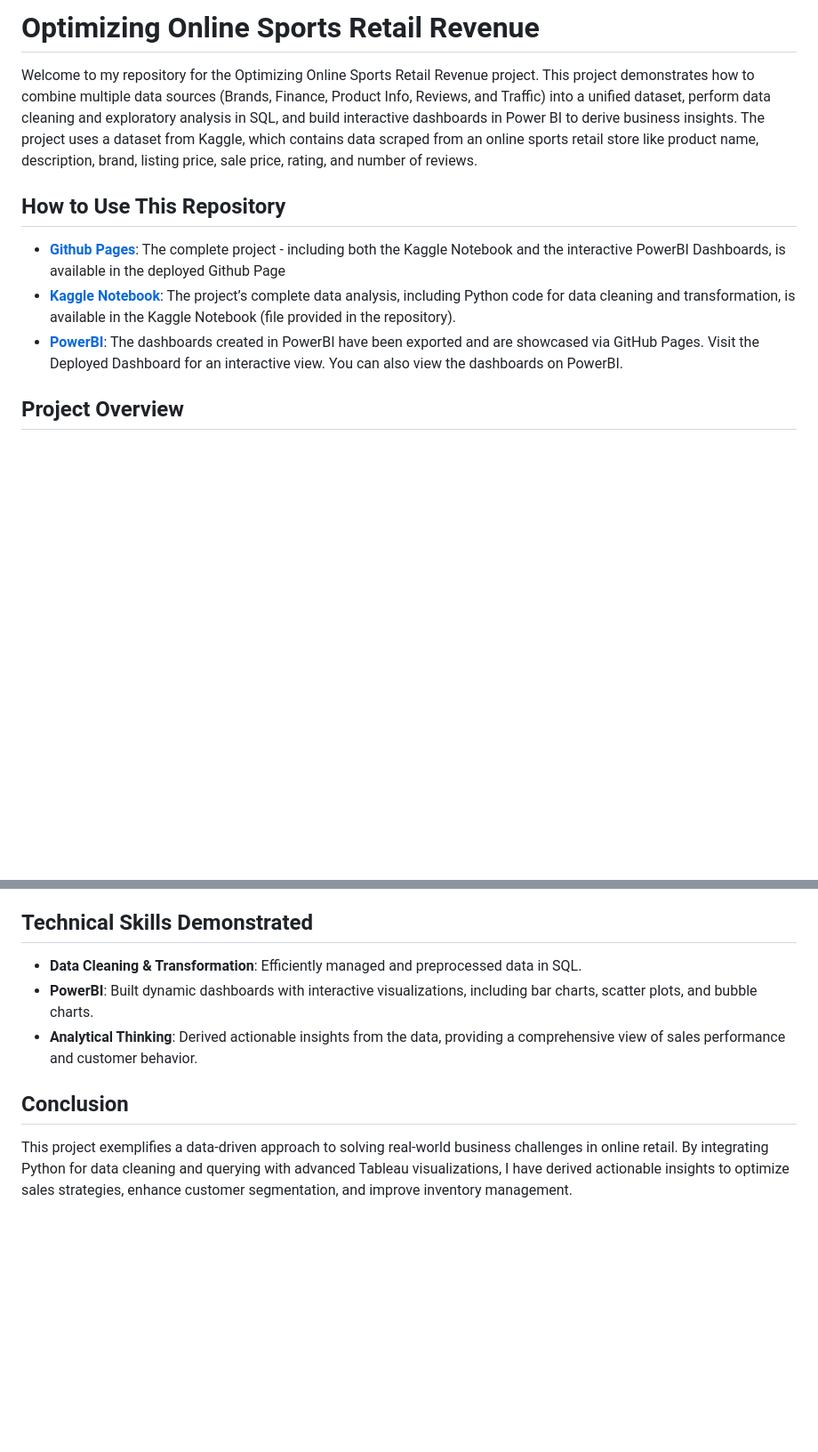
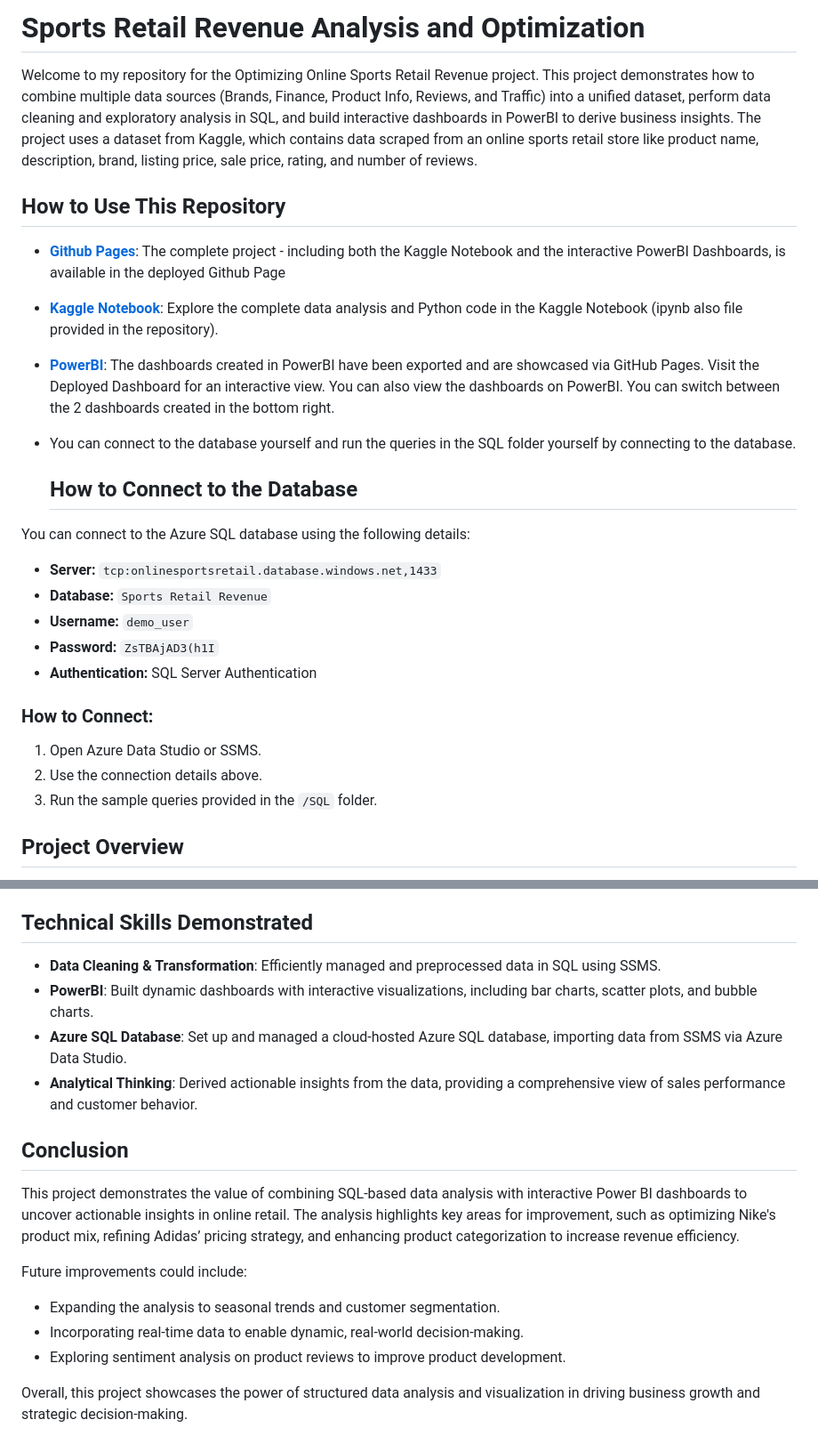
Before and after one commit to ajaanek/Sports-Retail-Revenue, a Markdown page: README.md, 2 parts joined by grey strips. Shown: that part at 89% size. Rendered like a GitHub page; blank space fills up the shorter version.

```diff
--- a/README.md
+++ b/README.md
@@ -1,11 +1,26 @@
-# Optimizing Online Sports Retail Revenue
+# Sports Retail Revenue Analysis and Optimization
 
-Welcome to my repository for the Optimizing Online Sports Retail Revenue  project. This project demonstrates how to combine multiple data sources (Brands, Finance, Product Info, Reviews, and Traffic) into a unified dataset, perform data cleaning and exploratory analysis in SQL, and build interactive dashboards in Power BI to derive business insights. The project uses a dataset from Kaggle, which contains data scraped from an online sports retail store like product name, description, brand, listing price, sale price, rating, and number of reviews.
+Welcome to my repository for the Optimizing Online Sports Retail Revenue  project. This project demonstrates how to combine multiple data sources (Brands, Finance, Product Info, Reviews, and Traffic) into a unified dataset, perform data cleaning and exploratory analysis in SQL, and build interactive dashboards in PowerBI to derive business insights. The project uses a dataset from Kaggle, which contains data scraped from an online sports retail store like product name, description, brand, listing price, sale price, rating, and number of reviews.
 
 ## How to Use This Repository
 - [**Github Pages**](https://ajaanek.github.io/Online-Retail-Sales-Analysis/): The complete project - including both the Kaggle Notebook and the interactive PowerBI Dashboards, is available in the deployed Github Page
-- [**Kaggle Notebook**](https://www.kaggle.com/code/ajaanekanagasabai/sports-retail): The project’s complete data analysis, including Python code for data cleaning and transformation, is available in the Kaggle Notebook (file provided in the repository).
-- [**PowerBI**](https://app.powerbi.com/view?r=eyJrIjoiYTkzN2U3ZWItNmM2Yi00ZjVhLTg4YWEtZTNiMDEzODg3YWY1IiwidCI6IjY0ZDEyMDc0LTcyNmUtNDE4NS1hMmM1LTdkYjUyMmUwZmYwZiJ9): The dashboards created in PowerBI have been exported and are showcased via GitHub Pages. Visit the Deployed Dashboard for an interactive view. You can also view the dashboards on PowerBI.
+- [**Kaggle Notebook**](https://www.kaggle.com/code/ajaanekanagasabai/sports-retail): Explore the complete data analysis and Python code in the Kaggle Notebook (ipynb also file provided in the repository).
+- [**PowerBI**](https://app.powerbi.com/view?r=eyJrIjoiYTkzN2U3ZWItNmM2Yi00ZjVhLTg4YWEtZTNiMDEzODg3YWY1IiwidCI6IjY0ZDEyMDc0LTcyNmUtNDE4NS1hMmM1LTdkYjUyMmUwZmYwZiJ9): The dashboards created in PowerBI have been exported and are showcased via GitHub Pages. Visit the Deployed Dashboard for an interactive view. You can also view the dashboards on PowerBI. You can switch between the 2 dashboards created in the bottom right.
+- You can connect to the database yourself and run the queries in the SQL folder yourself by connecting to the database.
+
+  ## How to Connect to the Database
+You can connect to the Azure SQL database using the following details:
+
+- **Server:** `tcp:onlinesportsretail.database.windows.net,1433`
+- **Database:** `Sports Retail Revenue`
+- **Username:** `demo_user`
+- **Password:** `ZsTBAjAD3(h1I`
+- **Authentication:** SQL Server Authentication
+
+### How to Connect:
+1. Open Azure Data Studio or SSMS.
+2. Use the connection details above.
+3. Run the sample queries provided in the `/SQL` folder.
 
 ## Project Overview
 This repository focuses on optimizing online sports retail revenue by analyzing product details, pricing, discounts, reviews, ratings, and website traffic. We joined multiple tables in SQL Server, cleaned and standardized the data, and built Power BI dashboards to uncover patterns and actionable insights.
@@ -86,9 +101,17 @@ After preprocessing the data in SQL, I exported the cleaned dataset and built 2
 
 
 ## Technical Skills Demonstrated
-- **Data Cleaning & Transformation**: Efficiently managed and preprocessed data in SQL.
+- **Data Cleaning & Transformation**: Efficiently managed and preprocessed data in SQL using SSMS.
 - **PowerBI**: Built dynamic dashboards with interactive visualizations, including bar charts, scatter plots, and bubble charts.
+- **Azure SQL Database**: Set up and managed a cloud-hosted Azure SQL database, importing data from SSMS via Azure Data Studio.
 - **Analytical Thinking**: Derived actionable insights from the data, providing a comprehensive view of sales performance and customer behavior.
 
 ## Conclusion
-This project exemplifies a data-driven approach to solving real-world business challenges in online retail. By integrating Python for data cleaning and querying with advanced Tableau visualizations, I have derived actionable insights to optimize sales strategies, enhance customer segmentation, and improve inventory management.
+This project demonstrates the value of combining SQL-based data analysis with interactive Power BI dashboards to uncover actionable insights in online retail. The analysis highlights key areas for improvement, such as optimizing Nike's product mix, refining Adidas’ pricing strategy, and enhancing product categorization to increase revenue efficiency.
+
+Future improvements could include:
+- Expanding the analysis to seasonal trends and customer segmentation.
+- Incorporating real-time data to enable dynamic, real-world decision-making.
+- Exploring sentiment analysis on product reviews to improve product development.
+
+Overall, this project showcases the power of structured data analysis and visualization in driving business growth and strategic decision-making.
```
Also changed, not shown: other parts of README.md (+1 -1 lines).
